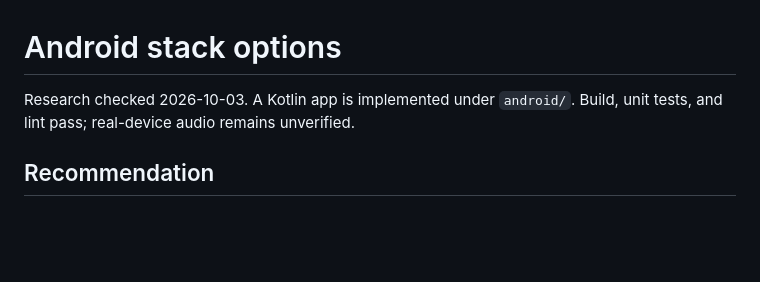
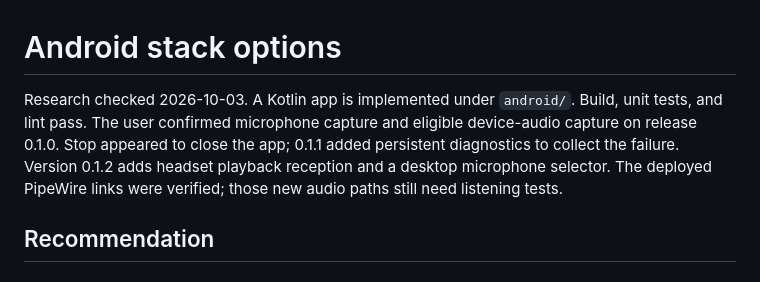
Before and after one commit to NickMarcha/bragi, a Markdown page: docs/android-stack-options.md, the part around the change. GitHub-like rendering; blank space fills up the shorter version.

```diff
--- a/docs/android-stack-options.md
+++ b/docs/android-stack-options.md
@@ -1,7 +1,11 @@
 # Android stack options
 
 Research checked 2026-10-03. A Kotlin app is implemented under `android/`.
-Build, unit tests, and lint pass; real-device audio remains unverified.
+Build, unit tests, and lint pass. The user confirmed microphone capture and
+eligible device-audio capture on release 0.1.0. Stop appeared to close the app;
+0.1.1 added persistent diagnostics to collect the failure. Version 0.1.2 adds
+headset playback reception and a desktop microphone selector. The deployed
+PipeWire links were verified; those new audio paths still need listening tests.
 
 ## Recommendation
 
```
Also changed, not shown: docs/audio-bridge.md (+17 -0 lines), docs/backlog.md (+7 -1 lines).
